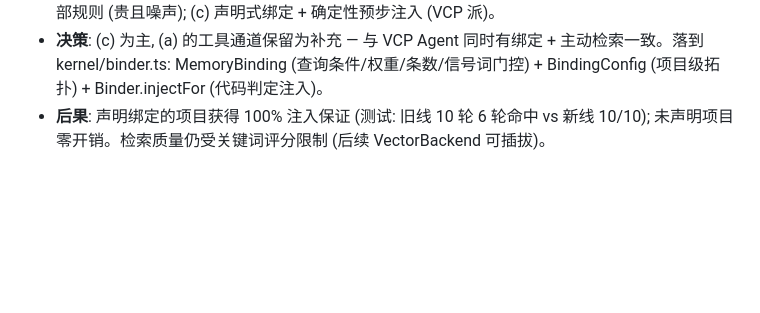
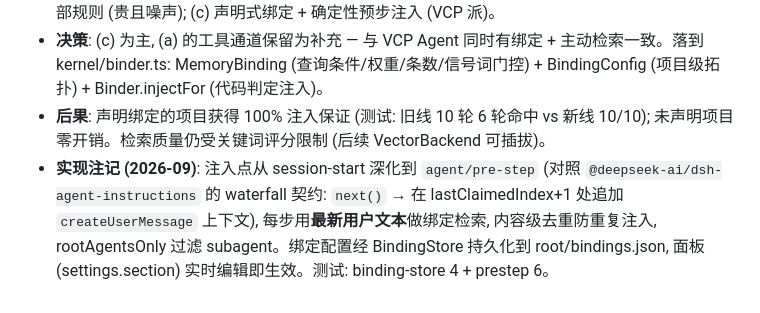
Before and after one commit to HengXin666/HX-Memory, a Markdown page: docs/adr.md, the part around the change. Rendered like a GitHub page; blank space fills up the shorter version.

Commit message:
[docs] ADR-008: pre-step per-turn injection implementation note

```diff
--- a/docs/adr.md
+++ b/docs/adr.md
@@ -53,3 +53,4 @@
 - **选项**: (a) 维持旧线: guidance 指引 + memory_search 工具 (ReMe/ADK 派); (b) 纯自动每轮注入全部规则 (贵且噪声); (c) 声明式绑定 + 确定性预步注入 (VCP 派)。
 - **决策**: (c) 为主, (a) 的工具通道保留为补充 — 与 VCP Agent 同时有绑定 + 主动检索一致。落到 kernel/binder.ts: MemoryBinding (查询条件/权重/条数/信号词门控) + BindingConfig (项目级拓扑) + Binder.injectFor (代码判定注入)。
 - **后果**: 声明绑定的项目获得 100% 注入保证 (测试: 旧线 10 轮 6 轮命中 vs 新线 10/10); 未声明项目零开销。检索质量仍受关键词评分限制 (后续 VectorBackend 可插拔)。
+- **实现注记 (2026-09)**: 注入点从 session-start 深化到 `agent/pre-step` (对照 `@deepseek-ai/dsh-agent-instructions` 的 waterfall 契约: `next()` → 在 lastClaimedIndex+1 处追加 `createUserMessage` 上下文), 每步用**最新用户文本**做绑定检索, 内容级去重防重复注入, rootAgentsOnly 过滤 subagent。绑定配置经 BindingStore 持久化到 root/bindings.json, 面板 (settings.section) 实时编辑即生效。测试: binding-store 4 + prestep 6。
```
